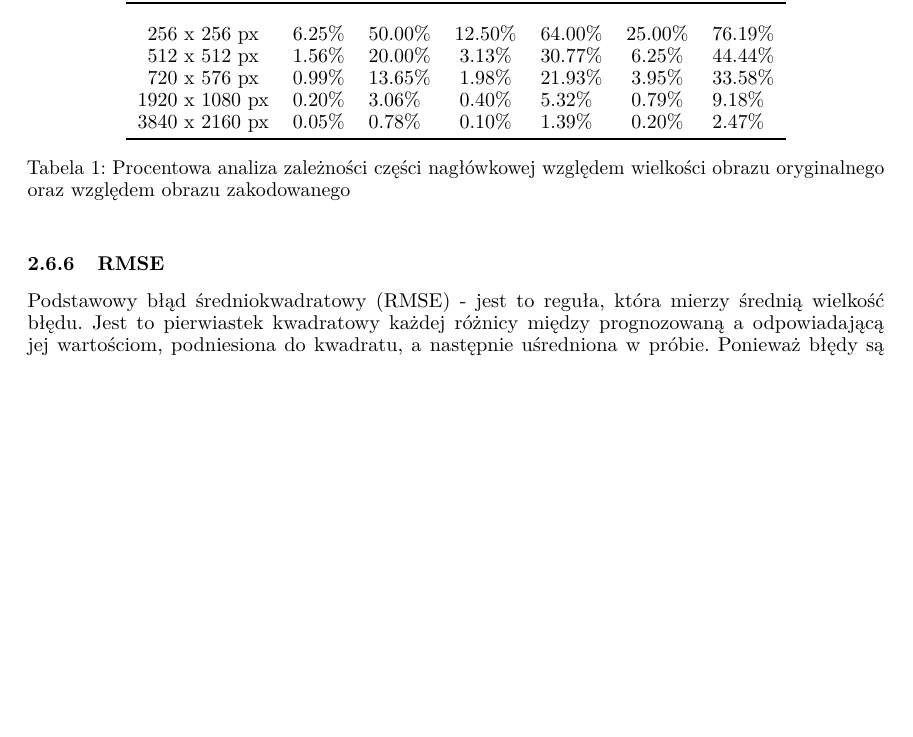
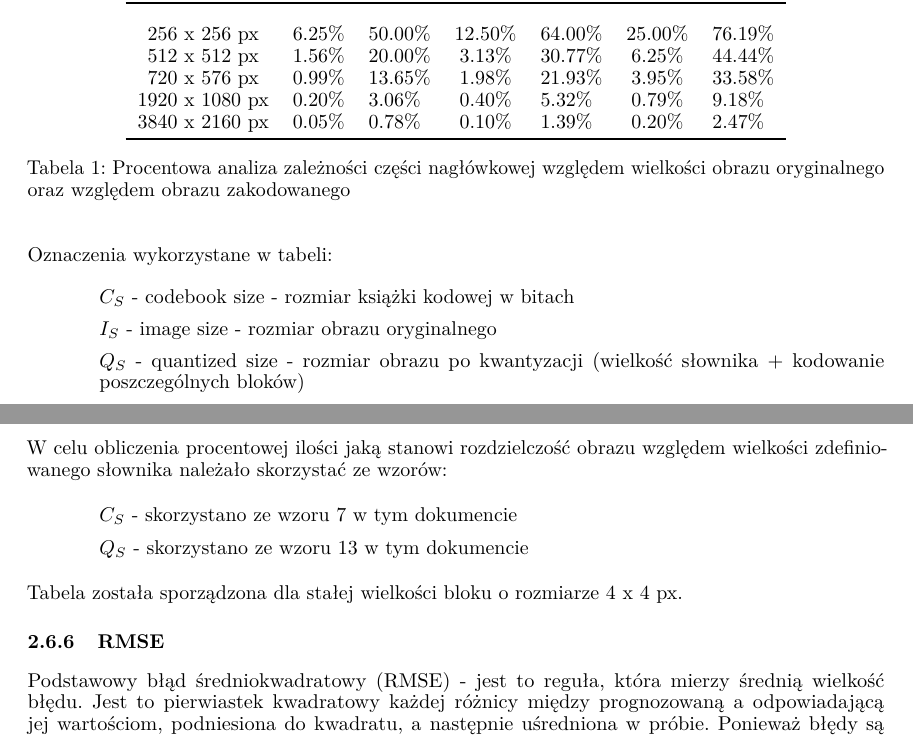
Before and after one commit to karlosos/image_vector_quantization, a LaTeX paper (docs/quantization.tex): part of page 12 of 19 before the commit and two parts of pages 12 and 13 of 19 after it, the two joined at a grey line, cut so that both start at the same text, the shorter picture padded with empty space. Compiled offline with pdfLaTeX.

Commit message:
:memo: Added description to table

```diff
--- a/docs/quantization.tex
+++ b/docs/quantization.tex
@@ -594,6 +594,22 @@ obrazu względem wielkości zdefiniowanego słownika?}
 \caption{\label{tab:Procentowa analiza zależności części nagłówkowej względem wielkości obrazu oryginalnego oraz względem obrazu zakodowanego}Procentowa analiza zależności części nagłówkowej względem wielkości obrazu oryginalnego oraz względem obrazu zakodowanego}
 \end{table}
 
+Oznaczenia wykorzystane w tabeli:
+\begin{itemize}[label=]
+    \item $C_S$ - codebook size - rozmiar książki kodowej w bitach
+    \item $I_S$ - image size - rozmiar obrazu oryginalnego
+    \item $Q_S$ - quantized size - rozmiar obrazu po kwantyzacji (wielkość słownika + kodowanie poszczególnych bloków)
+\end{itemize}
+
+W celu obliczenia procentowej ilości jaką stanowi rozdzielczość obrazu względem wielkości zdefiniowanego słownika należało skorzystać ze wzorów:
+
+\begin{itemize}[label=]
+    \item $C_S$ - skorzystano ze wzoru \ref{eq:lgb_dict_size} w tym dokumencie
+    \item $Q_S$ - skorzystano ze wzoru \ref{eq:lgb_image_size} w tym dokumencie
+\end{itemize}
+
+Tabela została sporządzona dla stałej wielkości bloku o rozmiarze 4 x 4 px.
+
 \subsubsection{RMSE}
 
 Podstawowy błąd średniokwadratowy (RMSE) - jest to reguła, która mierzy średnią wielkość błędu. Jest to pierwiastek kwadratowy każdej różnicy między prognozowaną a odpowiadającą jej wartościom, podniesiona do kwadratu, a następnie uśredniona w próbie. Ponieważ błędy są podnoszone do kwadratu, zanim zostaną uśrednione, sprawia to, że RMSE nadaje stosunkowo dużą wagę dużym błędom. Oznacza to, że RMSE jest najbardziej przydatny, gdy duże błędy są szczególnie niepożądane.
```
